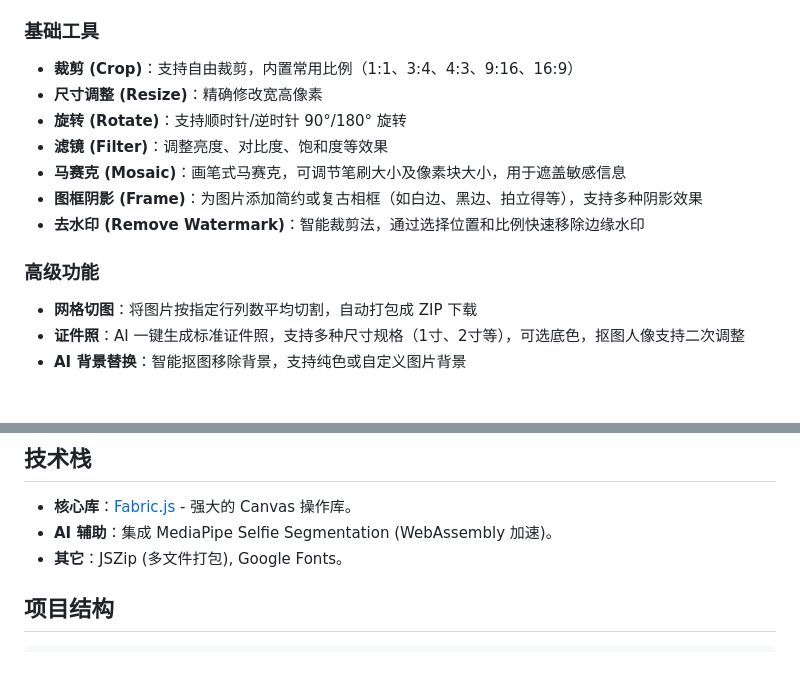
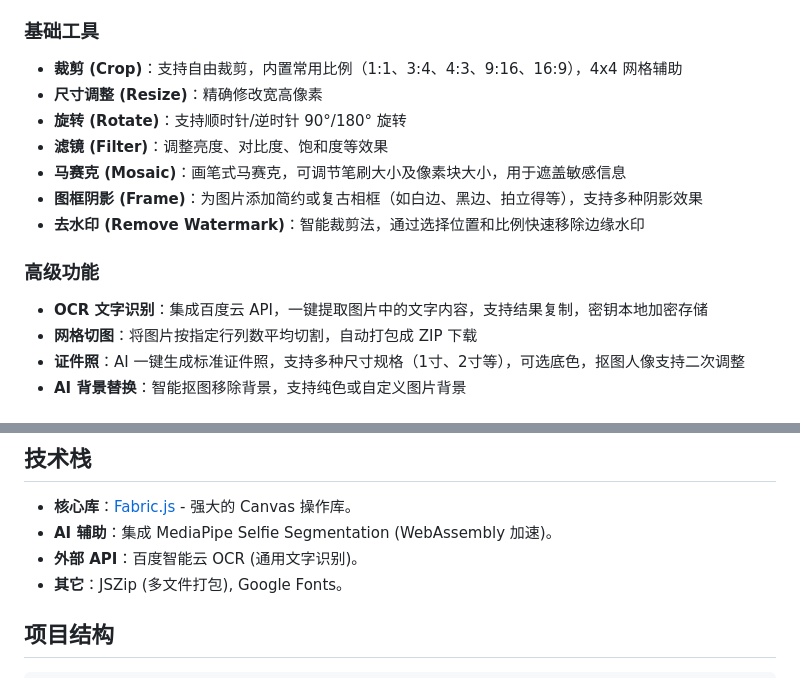
Before and after one commit to jiaoge2024/tupianbianji, a Markdown page: README.md, 2 parts joined by grey strips. GitHub-like rendering.

Commit message:
docs: 更新 README.md 添加 OCR 功能说明

```diff
--- a/README.md
+++ b/README.md
@@ -14,7 +14,7 @@
 - **剪贴板粘贴**：使用 Ctrl+V 直接粘贴剪贴板中的图片
 
 ### 基础工具
-- **裁剪 (Crop)**：支持自由裁剪，内置常用比例（1:1、3:4、4:3、9:16、16:9）
+- **裁剪 (Crop)**：支持自由裁剪，内置常用比例（1:1、3:4、4:3、9:16、16:9），4x4 网格辅助
 - **尺寸调整 (Resize)**：精确修改宽高像素
 - **旋转 (Rotate)**：支持顺时针/逆时针 90°/180° 旋转
 - **滤镜 (Filter)**：调整亮度、对比度、饱和度等效果
@@ -23,6 +23,7 @@
 - **去水印 (Remove Watermark)**：智能裁剪法，通过选择位置和比例快速移除边缘水印
 
 ### 高级功能
+- **OCR 文字识别**：集成百度云 API，一键提取图片中的文字内容，支持结果复制，密钥本地加密存储
 - **网格切图**：将图片按指定行列数平均切割，自动打包成 ZIP 下载
 - **证件照**：AI 一键生成标准证件照，支持多种尺寸规格（1寸、2寸等），可选底色，抠图人像支持二次调整
 - **AI 背景替换**：智能抠图移除背景，支持纯色或自定义图片背景
@@ -56,6 +57,7 @@
 
 - **核心库**：[Fabric.js](http://fabricjs.com/) - 强大的 Canvas 操作库。
 - **AI 辅助**：集成 MediaPipe Selfie Segmentation (WebAssembly 加速)。
+- **外部 API**：百度智能云 OCR (通用文字识别)。
 - **其它**：JSZip (多文件打包), Google Fonts。
 
 ## 项目结构
```
Also changed, not shown: other parts of README.md (+1 -1 lines).
